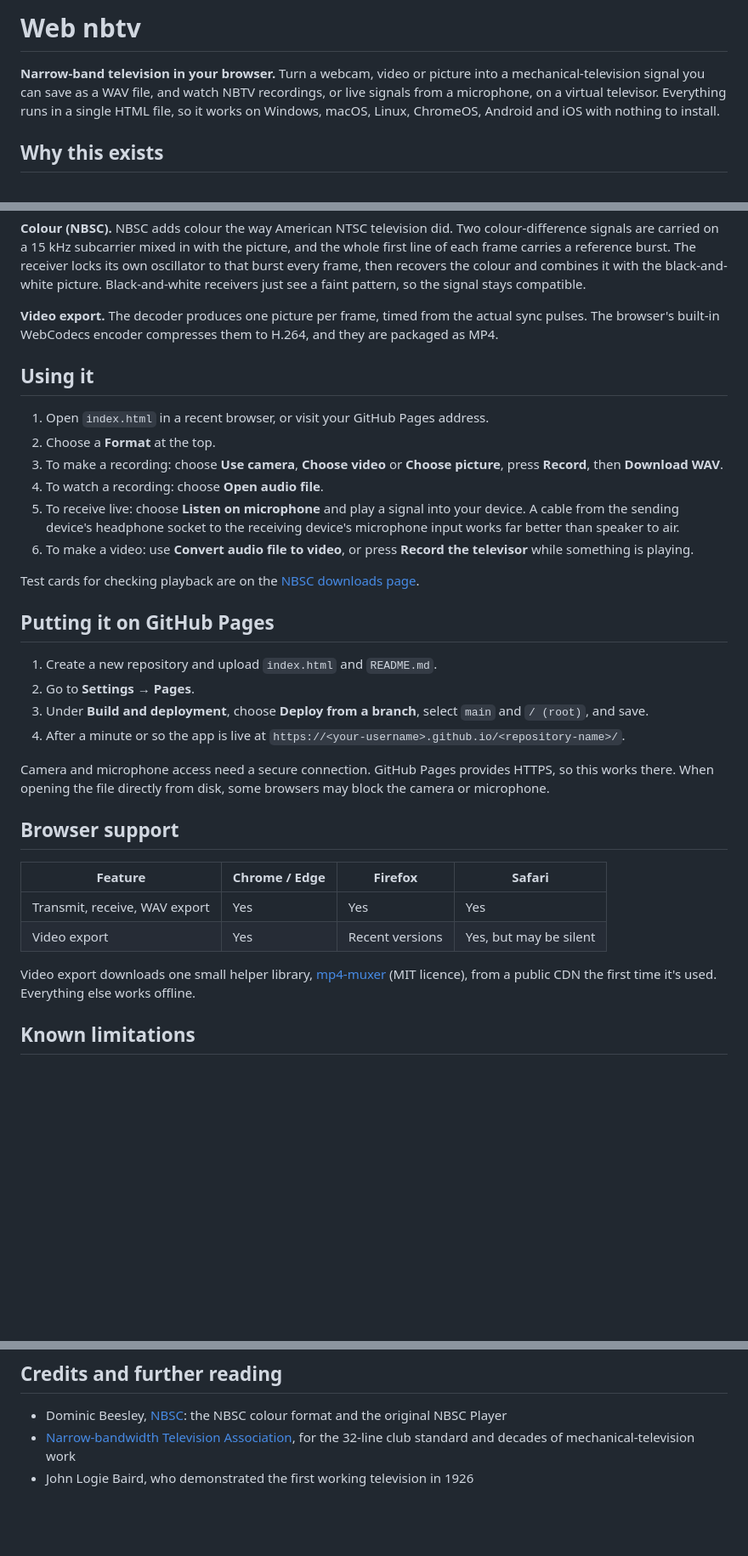
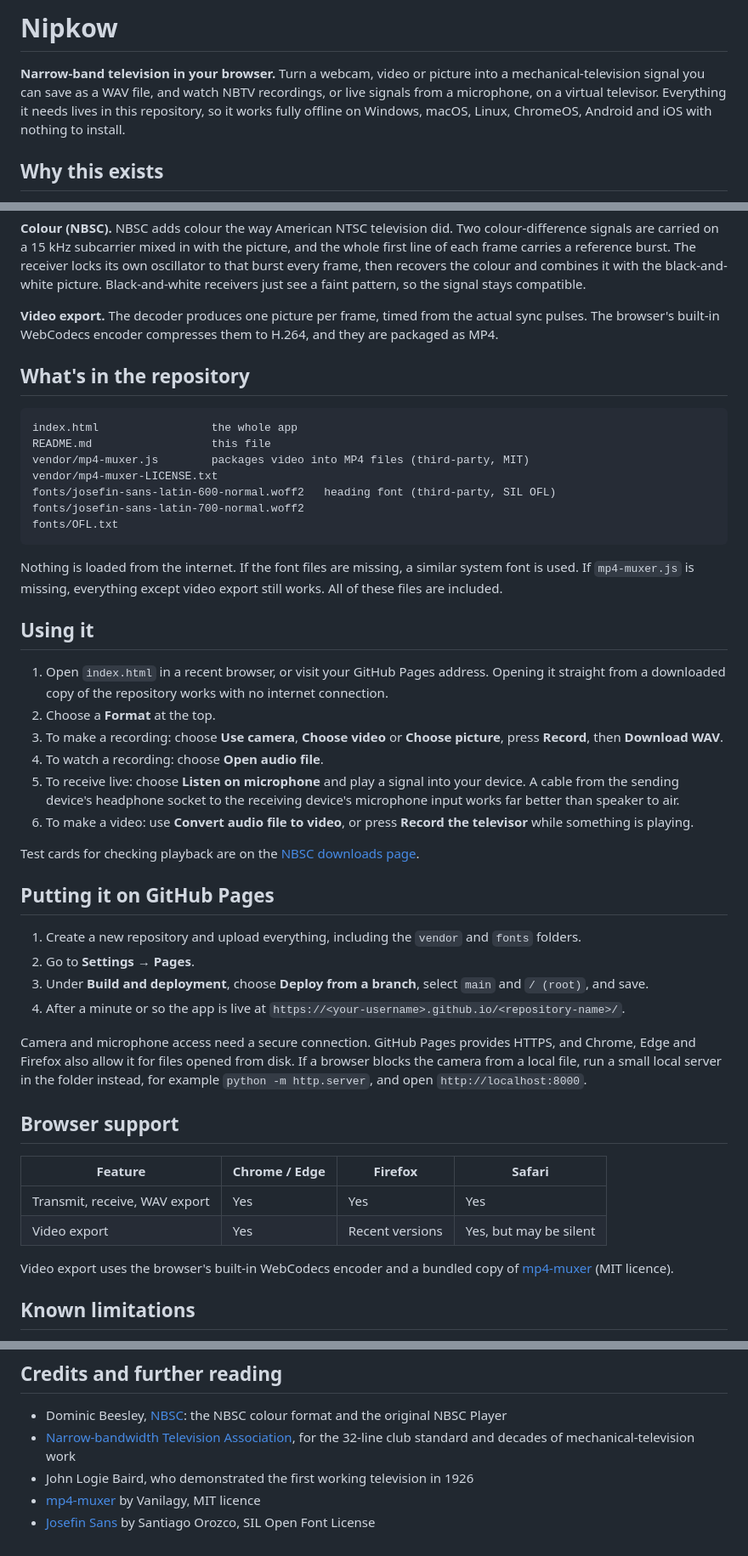
Before and after one commit to carter-oswald-dev/Web-nbtv, a Markdown page: README.md, 3 parts joined by grey strips. Shown at 85% size. Rendered like a GitHub page; blank space fills up the shorter version.

````diff
--- a/README.md
+++ b/README.md
@@ -1,6 +1,6 @@
-# Web nbtv
+# Nipkow
 
-**Narrow-band television in your browser.** Turn a webcam, video or picture into a mechanical-television signal you can save as a WAV file, and watch NBTV recordings, or live signals from a microphone, on a virtual televisor. Everything runs in a single HTML file, so it works on Windows, macOS, Linux, ChromeOS, Android and iOS with nothing to install.
+**Narrow-band television in your browser.** Turn a webcam, video or picture into a mechanical-television signal you can save as a WAV file, and watch NBTV recordings, or live signals from a microphone, on a virtual televisor. Everything it needs lives in this repository, so it works fully offline on Windows, macOS, Linux, ChromeOS, Android and iOS with nothing to install.
 
 ## Why this exists
 
@@ -59,9 +59,23 @@ All formats run at 12.5 frames per second. Formats with the same number of lines
 
 **Video export.** The decoder produces one picture per frame, timed from the actual sync pulses. The browser's built-in WebCodecs encoder compresses them to H.264, and they are packaged as MP4.
 
+## What's in the repository
+
+```
+index.html                 the whole app
+README.md                  this file
+vendor/mp4-muxer.js        packages video into MP4 files (third-party, MIT)
+vendor/mp4-muxer-LICENSE.txt
+fonts/josefin-sans-latin-600-normal.woff2   heading font (third-party, SIL OFL)
+fonts/josefin-sans-latin-700-normal.woff2
+fonts/OFL.txt
+```
+
+Nothing is loaded from the internet. If the font files are missing, a similar system font is used. If `mp4-muxer.js` is missing, everything except video export still works. All of these files are included.
+
 ## Using it
 
-1. Open `index.html` in a recent browser, or visit your GitHub Pages address.
+1. Open `index.html` in a recent browser, or visit your GitHub Pages address. Opening it straight from a downloaded copy of the repository works with no internet connection.
 2. Choose a **Format** at the top.
 3. To make a recording: choose **Use camera**, **Choose video** or **Choose picture**, press **Record**, then **Download WAV**.
 4. To watch a recording: choose **Open audio file**.
@@ -72,12 +86,12 @@ Test cards for checking playback are on the [NBSC downloads page](http://authori
 
 ## Putting it on GitHub Pages
 
-1. Create a new repository and upload `index.html` and `README.md`.
+1. Create a new repository and upload everything, including the `vendor` and `fonts` folders.
 2. Go to **Settings → Pages**.
 3. Under **Build and deployment**, choose **Deploy from a branch**, select `main` and `/ (root)`, and save.
 4. After a minute or so the app is live at `https://<your-username>.github.io/<repository-name>/`.
 
-Camera and microphone access need a secure connection. GitHub Pages provides HTTPS, so this works there. When opening the file directly from disk, some browsers may block the camera or microphone.
+Camera and microphone access need a secure connection. GitHub Pages provides HTTPS, and Chrome, Edge and Firefox also allow it for files opened from disk. If a browser blocks the camera from a local file, run a small local server in the folder instead, for example `python -m http.server`, and open `http://localhost:8000`.
 
 ## Browser support
 
@@ -86,7 +100,7 @@ Camera and microphone access need a secure connection. GitHub Pages provides HTT
 | Transmit, receive, WAV export | Yes | Yes | Yes |
 | Video export | Yes | Recent versions | Yes, but may be silent |
 
-Video export downloads one small helper library, [mp4-muxer](https://github.com/Vanilagy/mp4-muxer) (MIT licence), from a public CDN the first time it's used. Everything else works offline.
+Video export uses the browser's built-in WebCodecs encoder and a bundled copy of [mp4-muxer](https://github.com/Vanilagy/mp4-muxer) (MIT licence).
 
 ## Known limitations
 
@@ -103,3 +117,5 @@ Video export downloads one small helper library, [mp4-muxer](https://github.com/
 - Dominic Beesley, [NBSC](http://authorityfile.co.uk/NBSC/Home/About): the NBSC colour format and the original NBSC Player
 - [Narrow-bandwidth Television Association](https://www.nbtv.org.uk), for the 32-line club standard and decades of mechanical-television work
 - John Logie Baird, who demonstrated the first working television in 1926
+- [mp4-muxer](https://github.com/Vanilagy/mp4-muxer) by Vanilagy, MIT licence
+- [Josefin Sans](https://fonts.google.com/specimen/Josefin+Sans) by Santiago Orozco, SIL Open Font License
````
